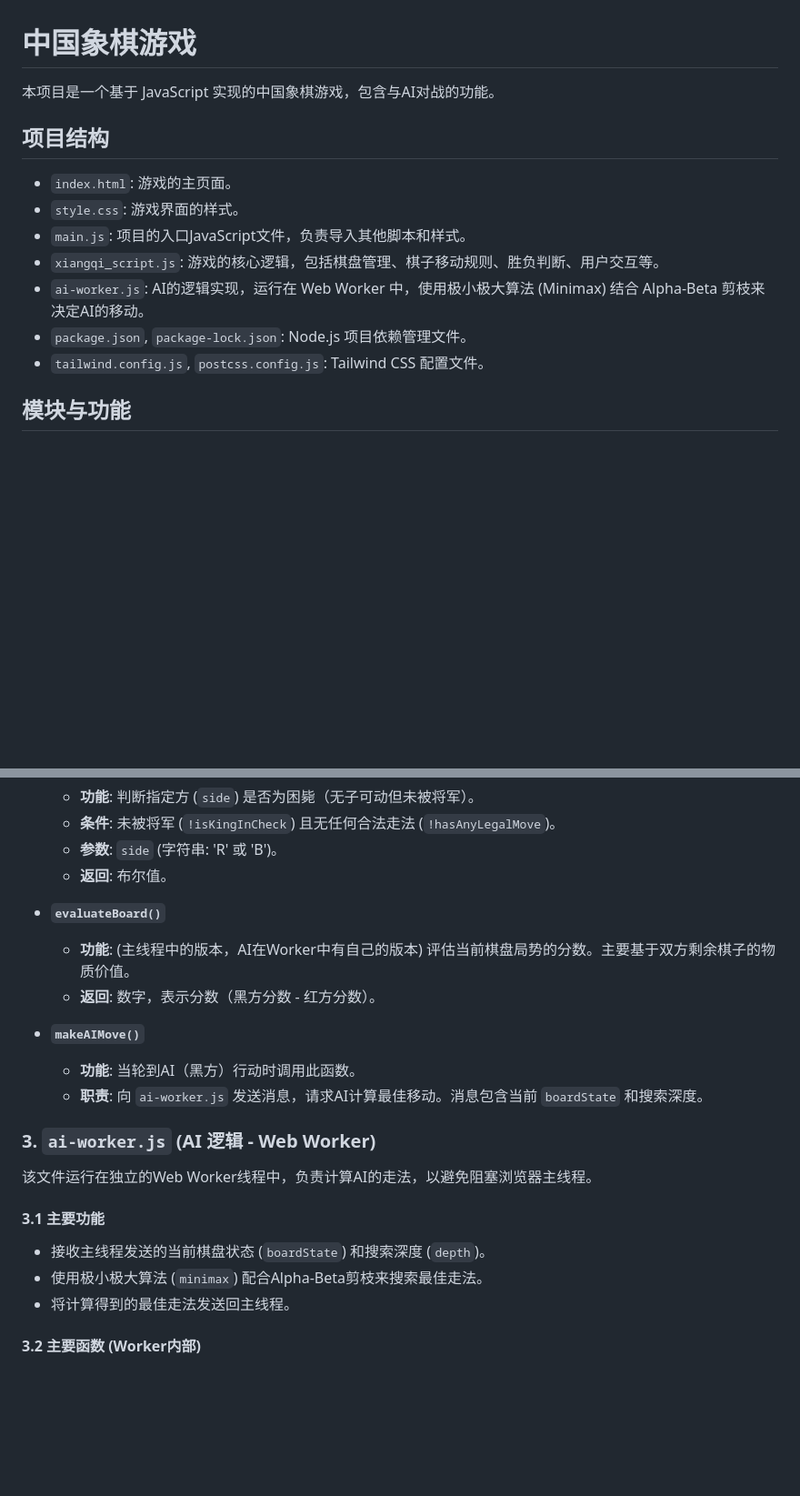
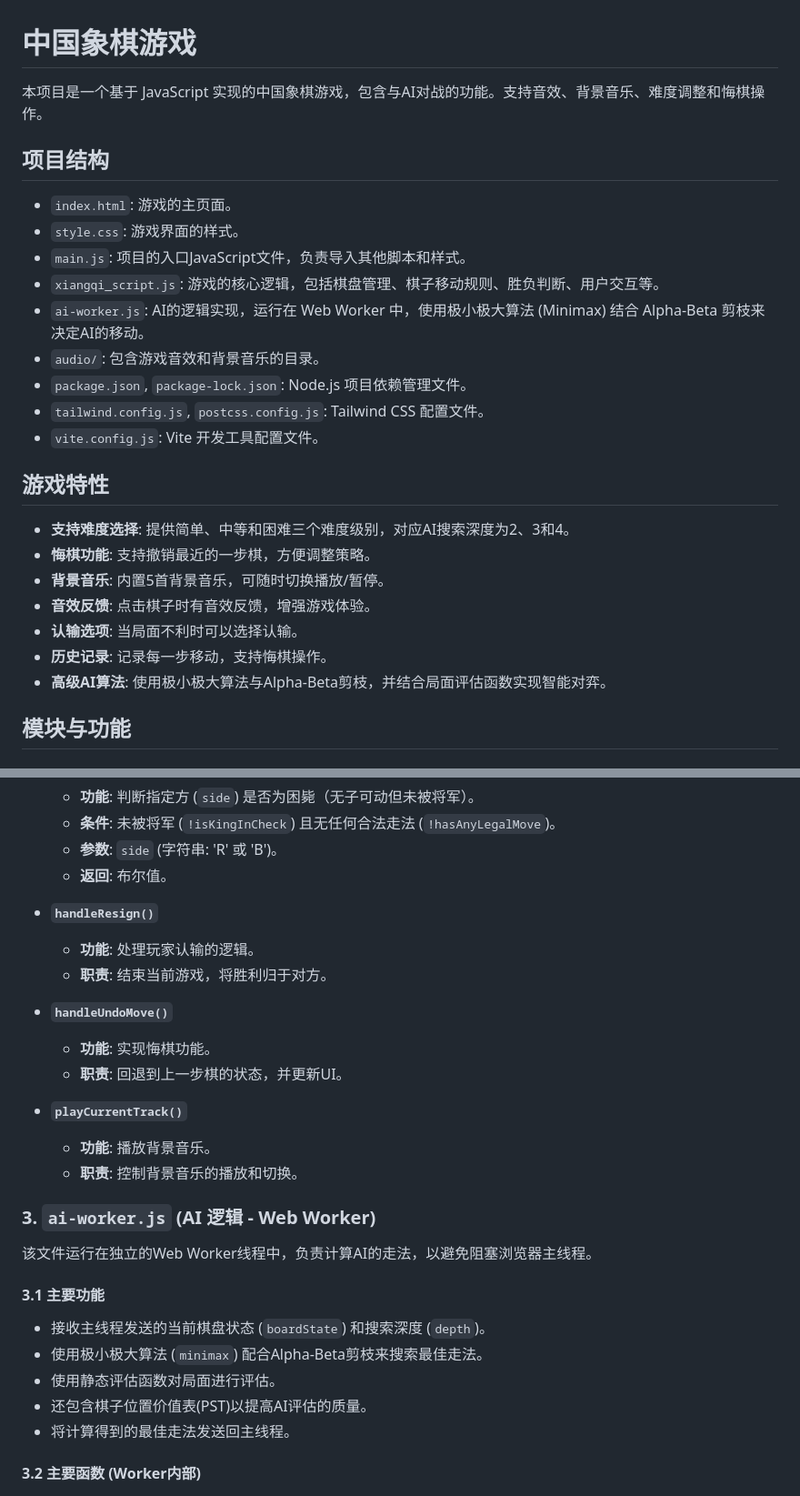
Before and after one commit to tjlstar/Chinese-Chess, a Markdown page: README.md, 2 parts joined by grey strips. Shown at 91% size. GitHub-like rendering; blank space fills up the shorter version.

```diff
--- a/README.md
+++ b/README.md
@@ -1,6 +1,6 @@
 # 中国象棋游戏
 
-本项目是一个基于 JavaScript 实现的中国象棋游戏，包含与AI对战的功能。
+本项目是一个基于 JavaScript 实现的中国象棋游戏，包含与AI对战的功能。支持音效、背景音乐、难度调整和悔棋操作。
 
 ## 项目结构
 
@@ -9,8 +9,20 @@
 - `main.js`: 项目的入口JavaScript文件，负责导入其他脚本和样式。
 - `xiangqi_script.js`: 游戏的核心逻辑，包括棋盘管理、棋子移动规则、胜负判断、用户交互等。
 - `ai-worker.js`: AI的逻辑实现，运行在 Web Worker 中，使用极小极大算法 (Minimax) 结合 Alpha-Beta 剪枝来决定AI的移动。
+- `audio/`: 包含游戏音效和背景音乐的目录。
 - `package.json`, `package-lock.json`: Node.js 项目依赖管理文件。
 - `tailwind.config.js`, `postcss.config.js`: Tailwind CSS 配置文件。
+- `vite.config.js`: Vite 开发工具配置文件。
+
+## 游戏特性
+
+- **支持难度选择**: 提供简单、中等和困难三个难度级别，对应AI搜索深度为2、3和4。
+- **悔棋功能**: 支持撤销最近的一步棋，方便调整策略。
+- **背景音乐**: 内置5首背景音乐，可随时切换播放/暂停。
+- **音效反馈**: 点击棋子时有音效反馈，增强游戏体验。
+- **认输选项**: 当局面不利时可以选择认输。
+- **历史记录**: 记录每一步移动，支持悔棋操作。
+- **高级AI算法**: 使用极小极大算法与Alpha-Beta剪枝，并结合局面评估函数实现智能对弈。
 
 ## 模块与功能
 
@@ -145,13 +159,17 @@
     - **参数**: `side` (字符串: 'R' 或 'B')。
     - **返回**: 布尔值。
 
-- **`evaluateBoard()`**
-    - **功能**: (主线程中的版本，AI在Worker中有自己的版本) 评估当前棋盘局势的分数。主要基于双方剩余棋子的物质价值。
-    - **返回**: 数字，表示分数（黑方分数 - 红方分数）。
+- **`handleResign()`**
+    - **功能**: 处理玩家认输的逻辑。
+    - **职责**: 结束当前游戏，将胜利归于对方。
 
-- **`makeAIMove()`**
-    - **功能**: 当轮到AI（黑方）行动时调用此函数。
-    - **职责**: 向 `ai-worker.js` 发送消息，请求AI计算最佳移动。消息包含当前 `boardState` 和搜索深度。
+- **`handleUndoMove()`**
+    - **功能**: 实现悔棋功能。
+    - **职责**: 回退到上一步棋的状态，并更新UI。
+
+- **`playCurrentTrack()`**
+    - **功能**: 播放背景音乐。
+    - **职责**: 控制背景音乐的播放和切换。
 
 ### 3. `ai-worker.js` (AI 逻辑 - Web Worker)
 
@@ -161,6 +179,8 @@
 
 - 接收主线程发送的当前棋盘状态 (`boardState`) 和搜索深度 (`depth`)。
 - 使用极小极大算法 (`minimax`) 配合Alpha-Beta剪枝来搜索最佳走法。
+- 使用静态评估函数对局面进行评估。
+- 还包含棋子位置价值表(PST)以提高AI评估的质量。
 - 将计算得到的最佳走法发送回主线程。
 
 #### 3.2 主要函数 (Worker内部)
```
Also changed, not shown: other parts of README.md (+47 -4 lines).
